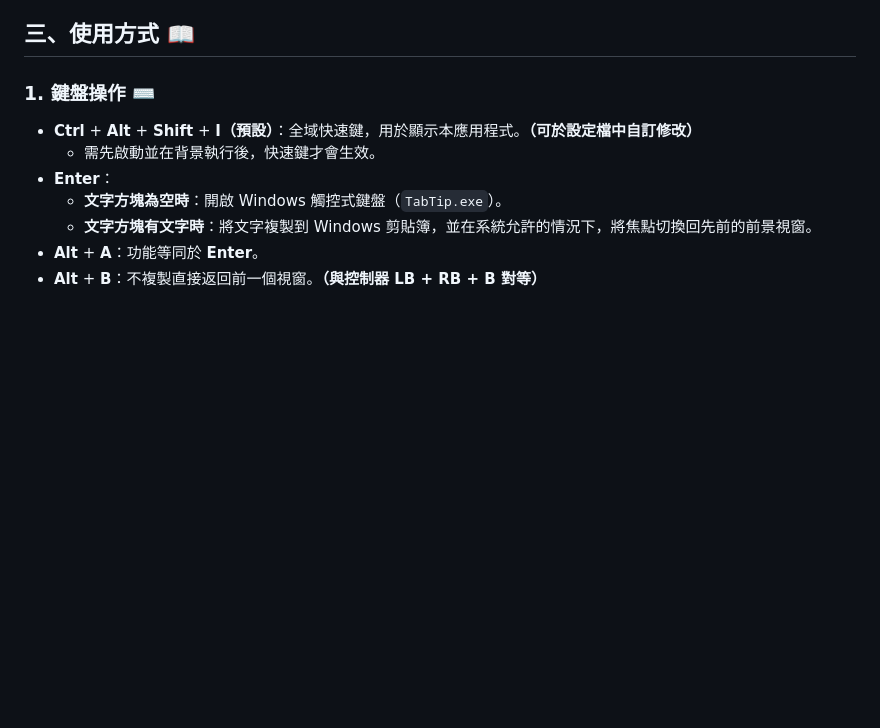
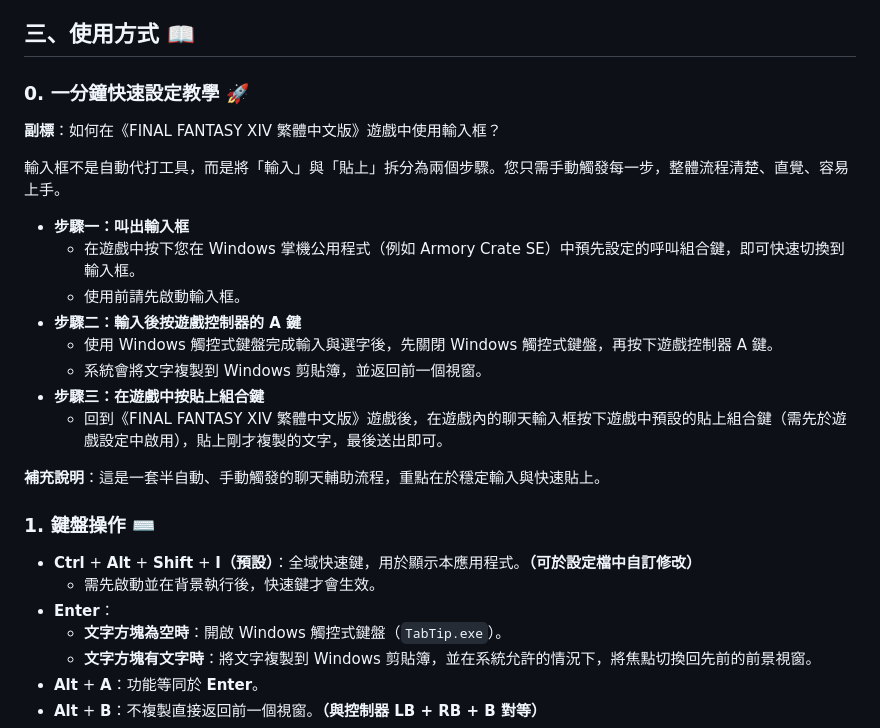
Before and after one commit to rubujo/InputBox, a Markdown page: README.md, the part around the change. Rendered like a GitHub page; blank space fills up the shorter version.

Commit message:
docs(readme): 新增一分鐘快速設定教學
在使用方式章節補充完整三步驟流程與補充說明。

內容涵蓋喚出輸入框、A 鍵複製返回、遊戲內貼上組合鍵。

```diff
--- a/README.md
+++ b/README.md
@@ -52,6 +52,23 @@
       - 安裝方式：執行套件 `redist` 目錄下的 `GameInputRedist.msi`。
 
 ## 三、使用方式 📖
+
+### 0. 一分鐘快速設定教學 🚀
+
+**副標**：如何在《FINAL FANTASY XIV 繁體中文版》遊戲中使用輸入框？
+
+輸入框不是自動代打工具，而是將「輸入」與「貼上」拆分為兩個步驟。您只需手動觸發每一步，整體流程清楚、直覺、容易上手。
+
+- **步驟一：叫出輸入框**
+  - 在遊戲中按下您在 Windows 掌機公用程式（例如 Armory Crate SE）中預先設定的呼叫組合鍵，即可快速切換到輸入框。
+  - 使用前請先啟動輸入框。
+- **步驟二：輸入後按遊戲控制器的 A 鍵**
+  - 使用 Windows 觸控式鍵盤完成輸入與選字後，先關閉 Windows 觸控式鍵盤，再按下遊戲控制器 A 鍵。
+  - 系統會將文字複製到 Windows 剪貼簿，並返回前一個視窗。
+- **步驟三：在遊戲中按貼上組合鍵**
+  - 回到《FINAL FANTASY XIV 繁體中文版》遊戲後，在遊戲內的聊天輸入框按下遊戲中預設的貼上組合鍵（需先於遊戲設定中啟用），貼上剛才複製的文字，最後送出即可。
+
+**補充說明**：這是一套半自動、手動觸發的聊天輔助流程，重點在於穩定輸入與快速貼上。
 
 ### 1. 鍵盤操作 ⌨️
 
```
